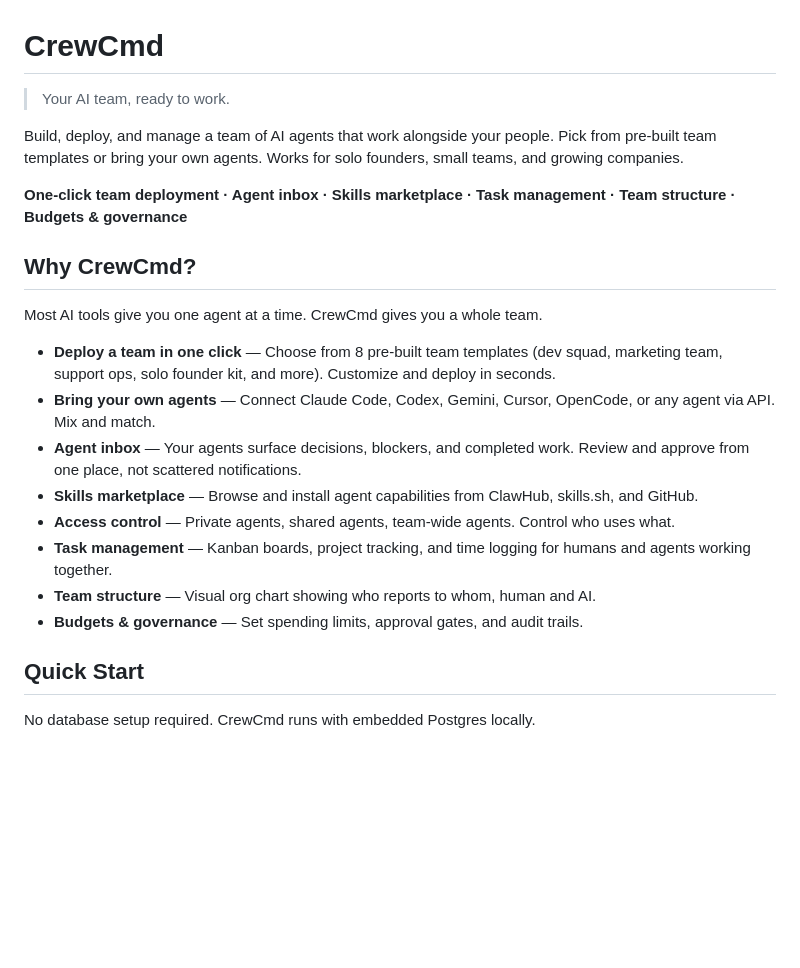
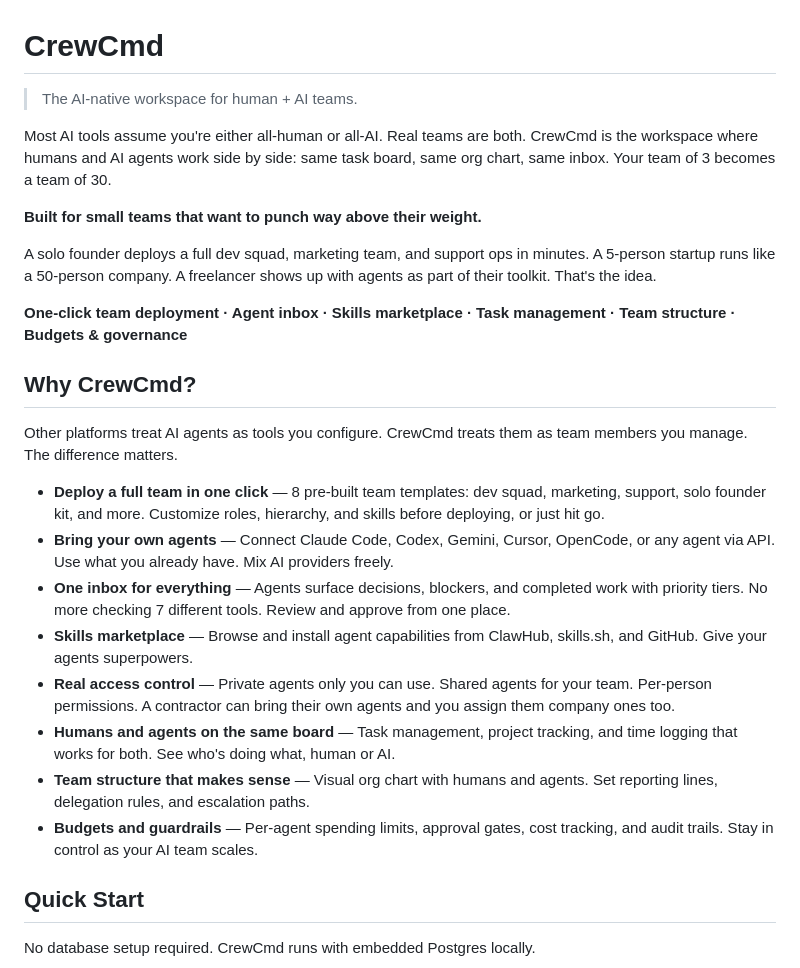
Before and after one commit to axislabs-dev/crewcmd, a Markdown page: README.md, the part around the change. GitHub-like rendering; blank space fills up the shorter version.

Commit message:
docs: reposition README — AI-native workspace for human+AI teams
- Lead with the real differentiator: humans and agents as equal team members
- 'Your team of 3 becomes a team of 30' positioning
- Stronger feature descriptions with use-case context

```diff
--- a/README.md
+++ b/README.md
@@ -1,23 +1,27 @@
 # CrewCmd
 
-> Your AI team, ready to work.
+> The AI-native workspace for human + AI teams.
 
-Build, deploy, and manage a team of AI agents that work alongside your people. Pick from pre-built team templates or bring your own agents. Works for solo founders, small teams, and growing companies.
+Most AI tools assume you're either all-human or all-AI. Real teams are both. CrewCmd is the workspace where humans and AI agents work side by side: same task board, same org chart, same inbox. Your team of 3 becomes a team of 30.
+
+**Built for small teams that want to punch way above their weight.**
+
+A solo founder deploys a full dev squad, marketing team, and support ops in minutes. A 5-person startup runs like a 50-person company. A freelancer shows up with agents as part of their toolkit. That's the idea.
 
 **One-click team deployment · Agent inbox · Skills marketplace · Task management · Team structure · Budgets & governance**
 
 ## Why CrewCmd?
 
-Most AI tools give you one agent at a time. CrewCmd gives you a whole team.
+Other platforms treat AI agents as tools you configure. CrewCmd treats them as team members you manage. The difference matters.
 
-- **Deploy a team in one click** — Choose from 8 pre-built team templates (dev squad, marketing team, support ops, solo founder kit, and more). Customize and deploy in seconds.
-- **Bring your own agents** — Connect Claude Code, Codex, Gemini, Cursor, OpenCode, or any agent via API. Mix and match.
-- **Agent inbox** — Your agents surface decisions, blockers, and completed work. Review and approve from one place, not scattered notifications.
-- **Skills marketplace** — Browse and install agent capabilities from ClawHub, skills.sh, and GitHub.
-- **Access control** — Private agents, shared agents, team-wide agents. Control who uses what.
-- **Task management** — Kanban boards, project tracking, and time logging for humans and agents working together.
-- **Team structure** — Visual org chart showing who reports to whom, human and AI.
-- **Budgets & governance** — Set spending limits, approval gates, and audit trails.
+- **Deploy a full team in one click** — 8 pre-built team templates: dev squad, marketing, support, solo founder kit, and more. Customize roles, hierarchy, and skills before deploying, or just hit go.
+- **Bring your own agents** — Connect Claude Code, Codex, Gemini, Cursor, OpenCode, or any agent via API. Use what you already have. Mix AI providers freely.
+- **One inbox for everything** — Agents surface decisions, blockers, and completed work with priority tiers. No more checking 7 different tools. Review and approve from one place.
+- **Skills marketplace** — Browse and install agent capabilities from ClawHub, skills.sh, and GitHub. Give your agents superpowers.
+- **Real access control** — Private agents only you can use. Shared agents for your team. Per-person permissions. A contractor can bring their own agents and you assign them company ones too.
+- **Humans and agents on the same board** — Task management, project tracking, and time logging that works for both. See who's doing what, human or AI.
+- **Team structure that makes sense** — Visual org chart with humans and agents. Set reporting lines, delegation rules, and escalation paths.
+- **Budgets and guardrails** — Per-agent spending limits, approval gates, cost tracking, and audit trails. Stay in control as your AI team scales.
 
 ## Quick Start
 
```
